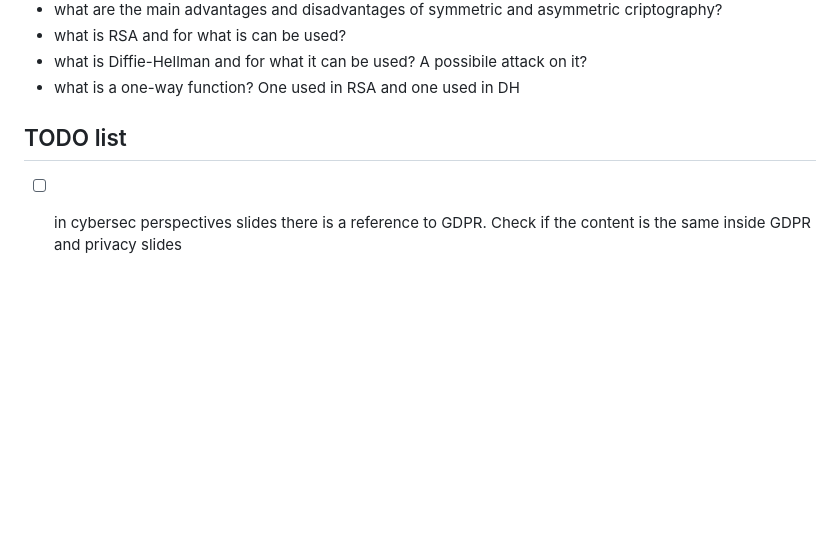
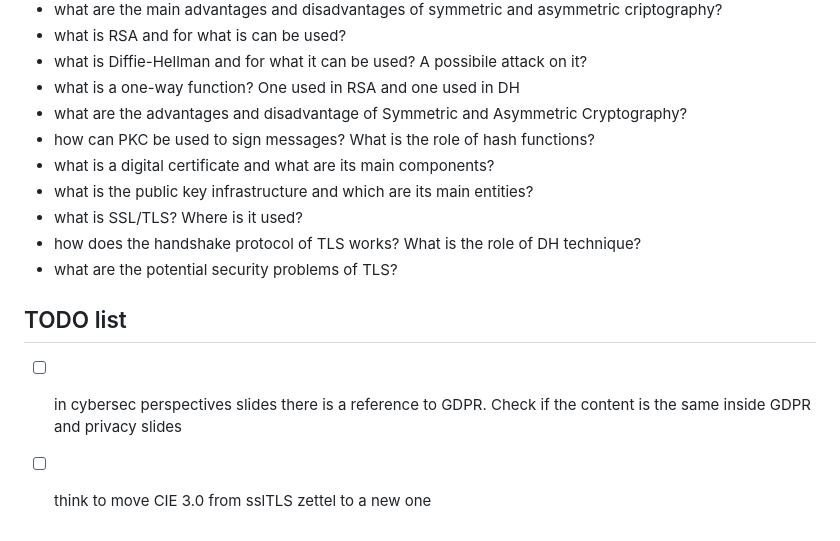
Before and after one commit to fedeizzo/zettelkasten, a Markdown page: icns.md, the part around the change. Drawn GitHub-style; blank space fills up the shorter version.

```diff
--- a/icns.md
+++ b/icns.md
@@ -57,6 +57,14 @@ Cyber security is based a lot on [[[cryptography]]] concepts.
 * what is RSA and for what is can be used?
 * what is Diffie-Hellman and for what it can be used? A possibile attack on it?
 * what is a one-way function? One used in RSA and one used in DH
+* what are the advantages and disadvantage of Symmetric and Asymmetric Cryptography?
+* how can PKC be used to sign messages? What is the role of hash functions?
+* what is a digital certificate and what are its main components?
+* what is the public key infrastructure and which are its main entities?
+* what is SSL/TLS? Where is it used?
+* how does the handshake protocol of TLS works? What is the role of DH technique?
+* what are the potential security problems of TLS?
 
 ## TODO list
 - [ ] in cybersec perspectives slides there is a reference to GDPR. Check if the content is the same inside GDPR and privacy slides
+- [ ] think to move CIE 3.0 from sslTLS zettel to a new one
```
Also changed, not shown: sslTls.md (+69 -1 lines), static/challengeResponseAuthentication.png (added), static/cieSample.png (added), static/cieSecondFactor.png (added), static/tls13Handshake.png (added).
